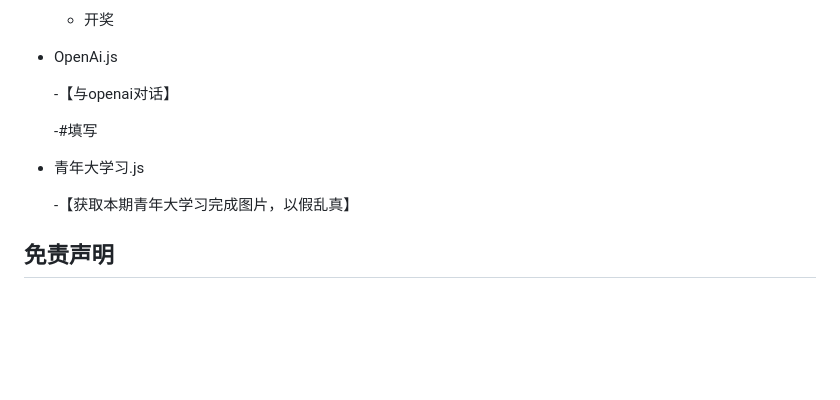
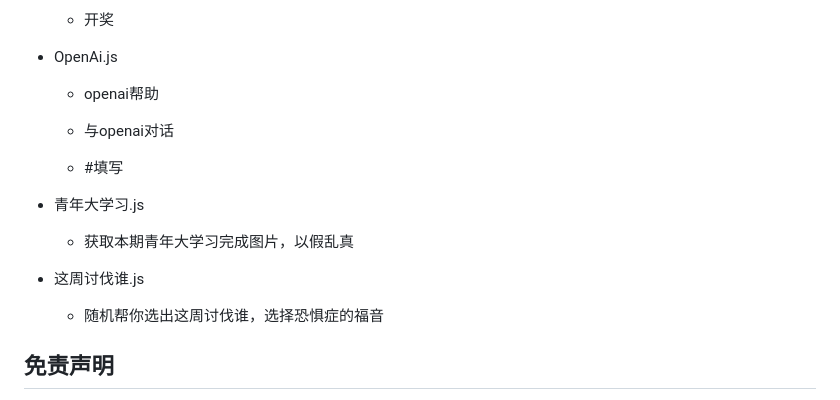
Before and after one commit to Kesally/hs-qiqi-cv-plugin, a Markdown page: README.md, the part around one of its changes. Drawn GitHub-style; folded sections open; blank space fills up the shorter version.

Commit message:
更新README文件

```diff
--- a/README.md
+++ b/README.md
@@ -167,13 +167,19 @@ git clone https://github.com/Kesally/hs-qiqi-cv-plugin.git  ./plugins/hs-qiqi-pl
 
 - OpenAi.js
 
-    -【与openai对话】
+    - openai帮助
 
-	-#填写
+    - 与openai对话
+
+	- #填写
 
 - 青年大学习.js
 
-    -【获取本期青年大学习完成图片，以假乱真】
+    - 获取本期青年大学习完成图片，以假乱真
+
+- 这周讨伐谁.js
+
+	- 随机帮你选出这周讨伐谁，选择恐惧症的福音
 
 </details>
 
```
Also changed, not shown: other parts of README.md (+2 -2 lines).
